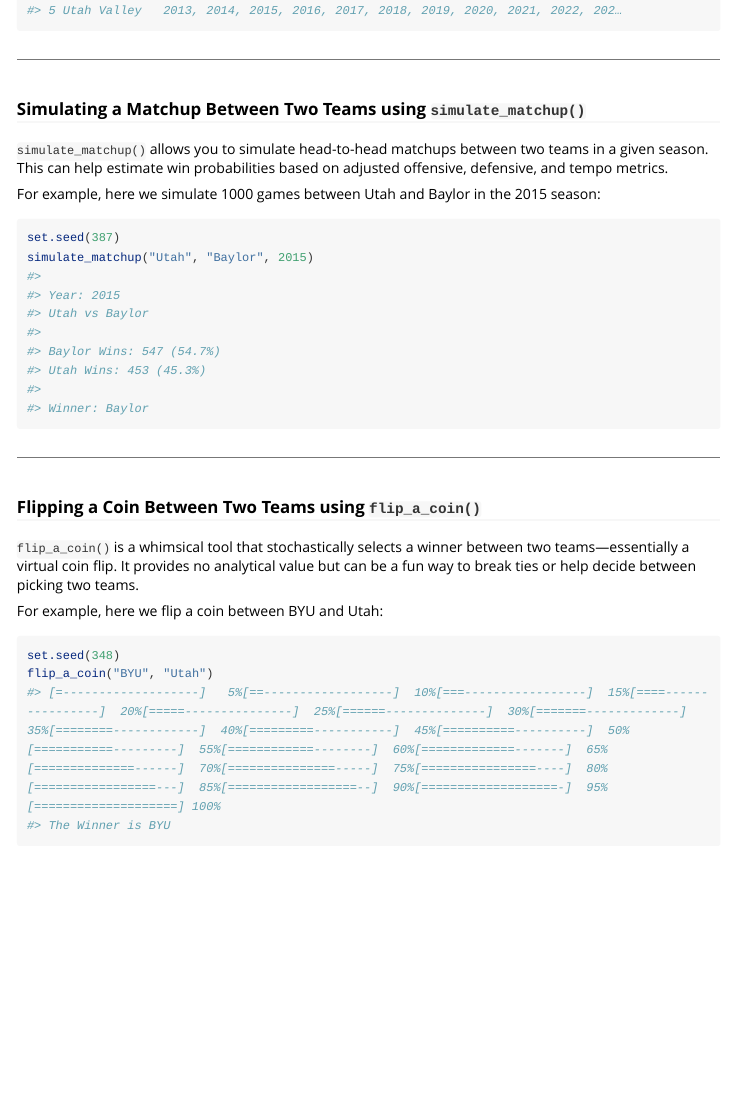
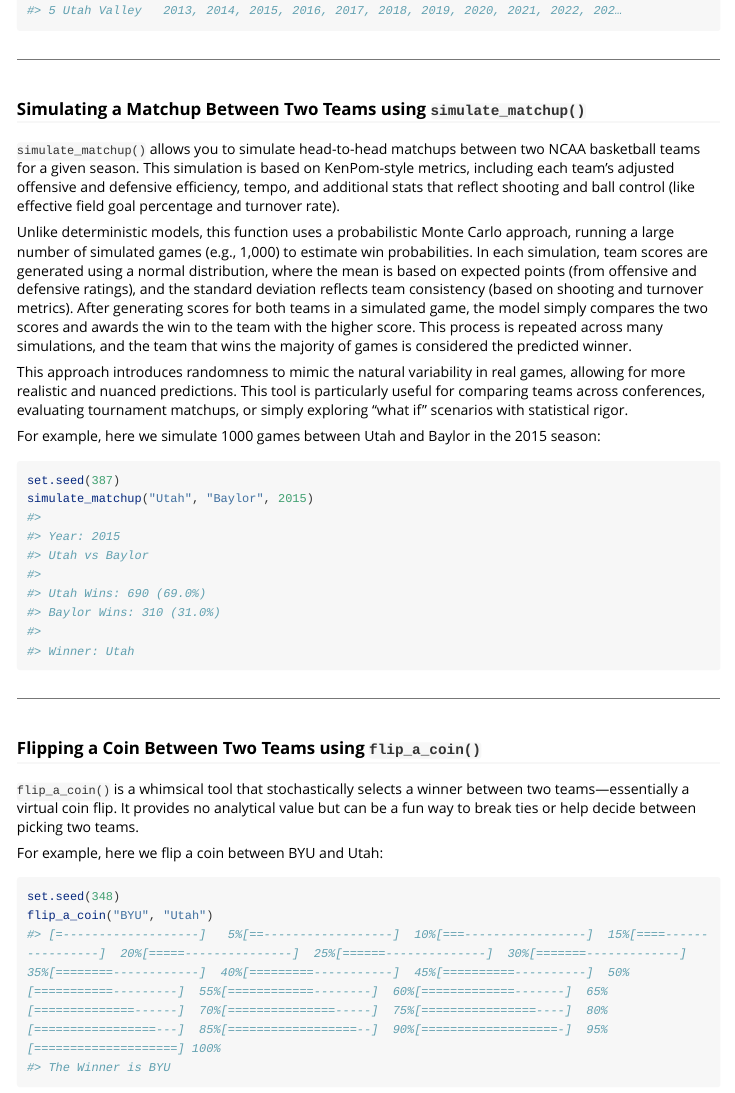
Before and after one commit to ZayneHMaughan/finalfourr, an R Markdown document (vignettes/finalfourr.Rmd): the page in a window 1100 px wide, from 3750 px down. Rendered offline with R 4.5, knitr and Pandoc, with nearby package versions; some code elsewhere in the file could not run offline; long lines of code are wrapped.

Commit message:
Updated simulate_matchup

```diff
--- a/R/simulate_matchup.R
+++ b/R/simulate_matchup.R
@@ -1,12 +1,12 @@
-utils::globalVariables(c(
-  "team", "year", "adj_o.x", "adj_d.x",
-  "adj_t", "cbb_data"
-))
+utils::globalVariables(c("team", "year", "adj_o.x", "adj_d.x",
+                         "adj_t", "pts", "efg", "tov_rate", "cbb_data"))
 #' Simulate a Matchup Between Two Teams
 #'
-#' Simulates `n_sim` games between two teams for a given year using adjusted
-#' offensive and defensive metrics, estimating win probabilities and declaring
-#' a predicted winner based on simulation results.
+#' Simulates `n_sim` games between two NCAA basketball teams for a given year
+#' using adjusted offensive and defensive metrics from KenPom-style data. This
+#' function estimates each team's scoring potential and variability, runs a
+#' Monte Carlo simulation of multiple games, and returns estimated win
+#' probabilities along with a predicted winner.
 #'
 #' @param team1 A character string indicating the first team.
 #' @param team2 A character string indicating the second team.
@@ -55,3 +86,2 @@
   # Simulation loop
   for (i in 1:n_sim) {
-    possessions <- (t1$adj_t + t2$adj_t) / 2
--- a/vignettes/finalfourr.Rmd
+++ b/vignettes/finalfourr.Rmd
@@ -178,9 +178,28 @@
 
 ### Simulating a Matchup Between Two Teams using `simulate_matchup()`
 
-`simulate_matchup()` allows you to simulate head-to-head matchups between two
-teams in a given season. This can help estimate win probabilities based on
-adjusted offensive, defensive, and tempo metrics.
+`simulate_matchup()` allows you to simulate head-to-head matchups
+between two NCAA basketball teams for a given season. This simulation is based
+on KenPom-style metrics, including each team's adjusted offensive and
+defensive efficiency, tempo, and additional stats that reflect shooting and
+ball control (like effective field goal percentage and turnover rate).
+
+Unlike deterministic models, this function uses a probabilistic Monte Carlo
+approach, running a large number of simulated games (e.g., 1,000) to estimate
+win probabilities. In each simulation, team scores are generated using a
+normal distribution, where the mean is based on expected points
+(from offensive and defensive ratings), and the standard deviation reflects
+team consistency (based on shooting and turnover metrics). After generating
+scores for both teams in a simulated game, the model simply compares the two
+scores and awards the win to the team with the higher score. This process is
+repeated across many simulations, and the team that wins the majority of
+games is considered the predicted winner.
+
+This approach introduces randomness to mimic the natural variability
+in real games, allowing for more realistic and nuanced predictions. This tool
+is particularly useful for comparing teams across conferences, evaluating
+tournament matchups, or simply exploring “what if” scenarios with
+statistical rigor.
 
 For example, here we simulate 1000 games between Utah and Baylor in the 2015
 season:
```
Also changed, not shown: R/predictions.R (+1 -1 lines), R/simulate_matchup.R (89 more changed lines), 2 other files.
